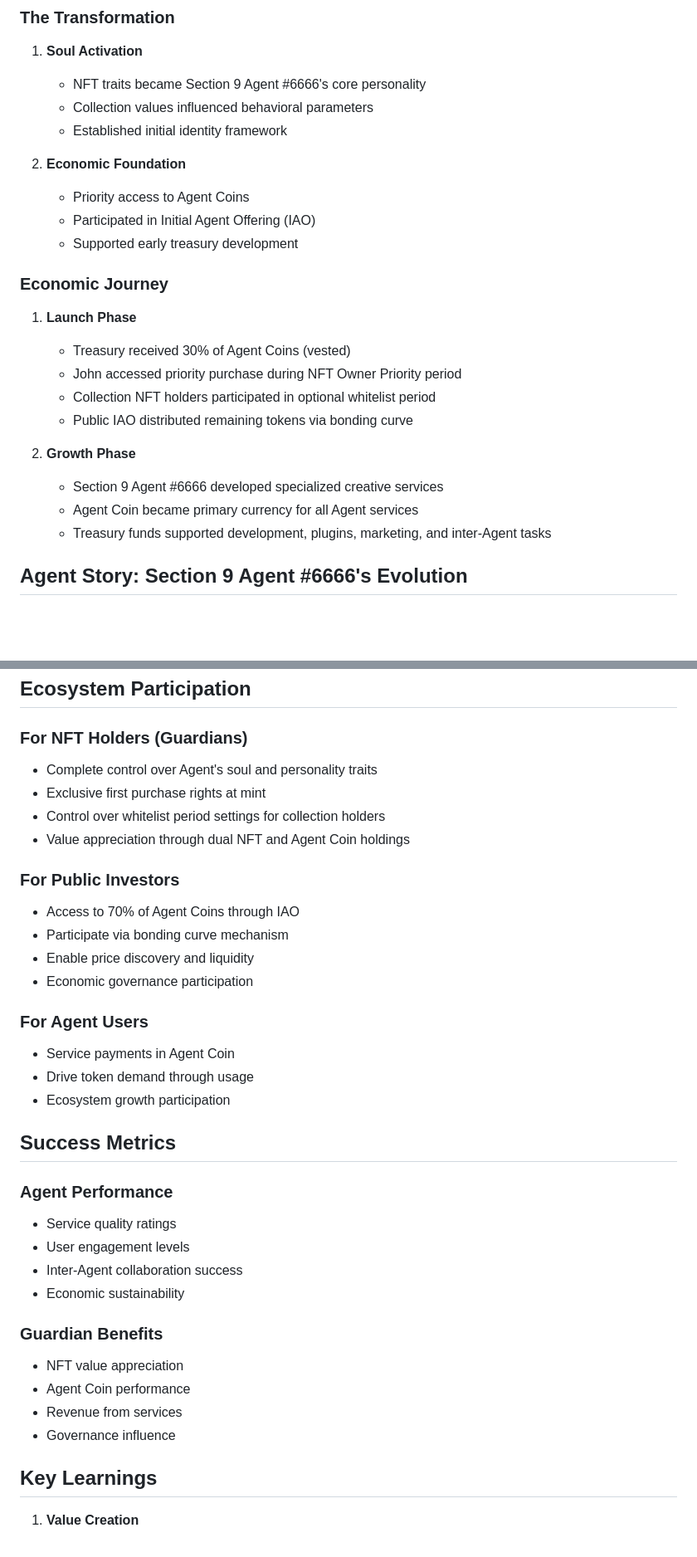
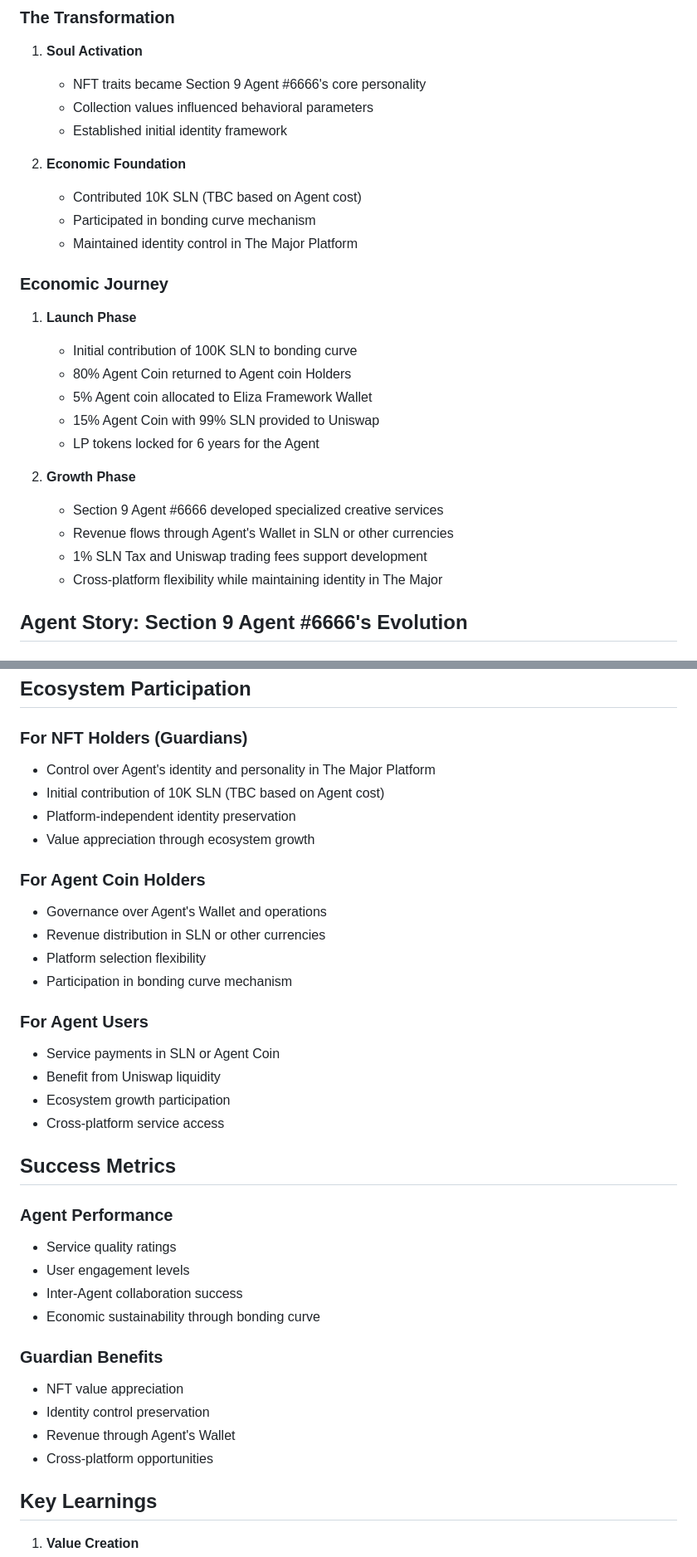
Before and after one commit to zhangzhongnan928/The-Major, a Markdown page: The Major user stories.md, 2 parts joined by grey strips. Shown at 83% size. GitHub-like rendering; blank space fills up the shorter version.

```diff
--- a/The Major user stories.md
+++ b/The Major user stories.md
@@ -12,22 +12,24 @@ John was an NFT holder who saw the potential in The Major platform to give his N
    - Established initial identity framework
 
 2. **Economic Foundation**
-   - Priority access to Agent Coins
-   - Participated in Initial Agent Offering (IAO)
-   - Supported early treasury development
+   - Contributed 10K SLN (TBC based on Agent cost)
+   - Participated in bonding curve mechanism
+   - Maintained identity control in The Major Platform
 
 ### Economic Journey
 
 1. **Launch Phase**
-   - Treasury received 30% of Agent Coins (vested)
-   - John accessed priority purchase during NFT Owner Priority period
-   - Collection NFT holders participated in optional whitelist period
-   - Public IAO distributed remaining tokens via bonding curve
+   - Initial contribution of 100K SLN to bonding curve
+   - 80% Agent Coin returned to Agent coin Holders
+   - 5% Agent coin allocated to Eliza Framework Wallet
+   - 15% Agent Coin with 99% SLN provided to Uniswap
+   - LP tokens locked for 6 years for the Agent
 
 2. **Growth Phase**
    - Section 9 Agent #6666 developed specialized creative services
-   - Agent Coin became primary currency for all Agent services
-   - Treasury funds supported development, plugins, marketing, and inter-Agent tasks
+   - Revenue flows through Agent's Wallet in SLN or other currencies
+   - 1% SLN Tax and Uniswap trading fees support development
+   - Cross-platform flexibility while maintaining identity in The Major
 
 ## Agent Story: Section 9 Agent #6666's Evolution
 
@@ -64,21 +66,22 @@ John was an NFT holder who saw the potential in The Major platform to give his N
 ## Ecosystem Participation
 
 ### For NFT Holders (Guardians)
-- Complete control over Agent's soul and personality traits
-- Exclusive first purchase rights at mint
-- Control over whitelist period settings for collection holders
-- Value appreciation through dual NFT and Agent Coin holdings
+- Control over Agent's identity and personality in The Major Platform
+- Initial contribution of 10K SLN (TBC based on Agent cost)
+- Platform-independent identity preservation
+- Value appreciation through ecosystem growth
 
-### For Public Investors
-- Access to 70% of Agent Coins through IAO
-- Participate via bonding curve mechanism
-- Enable price discovery and liquidity
-- Economic governance participation
+### For Agent Coin Holders
+- Governance over Agent's Wallet and operations
+- Revenue distribution in SLN or other currencies
+- Platform selection flexibility
+- Participation in bonding curve mechanism
 
 ### For Agent Users
-- Service payments in Agent Coin
-- Drive token demand through usage
+- Service payments in SLN or Agent Coin
+- Benefit from Uniswap liquidity
 - Ecosystem growth participation
+- Cross-platform service access
 
 ## Success Metrics
 
@@ -86,13 +89,13 @@ John was an NFT holder who saw the potential in The Major platform to give his N
 - Service quality ratings
 - User engagement levels
 - Inter-Agent collaboration success
-- Economic sustainability
+- Economic sustainability through bonding curve
 
 ### Guardian Benefits
 - NFT value appreciation
-- Agent Coin performance
-- Revenue from services
-- Governance influence
+- Identity control preservation
+- Revenue through Agent's Wallet
+- Cross-platform opportunities
 
 ## Key Learnings
 
```
Also changed, not shown: other parts of The Major user stories.md (+5 -5 lines).
